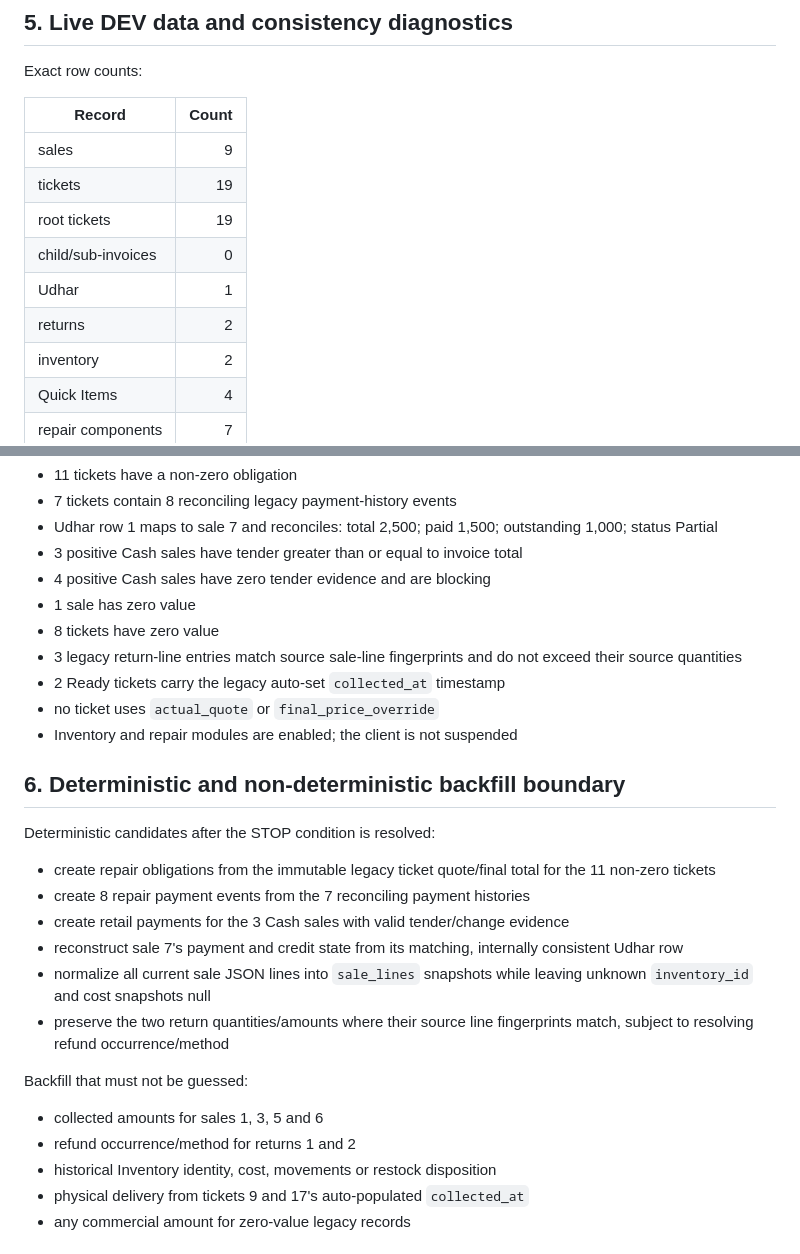
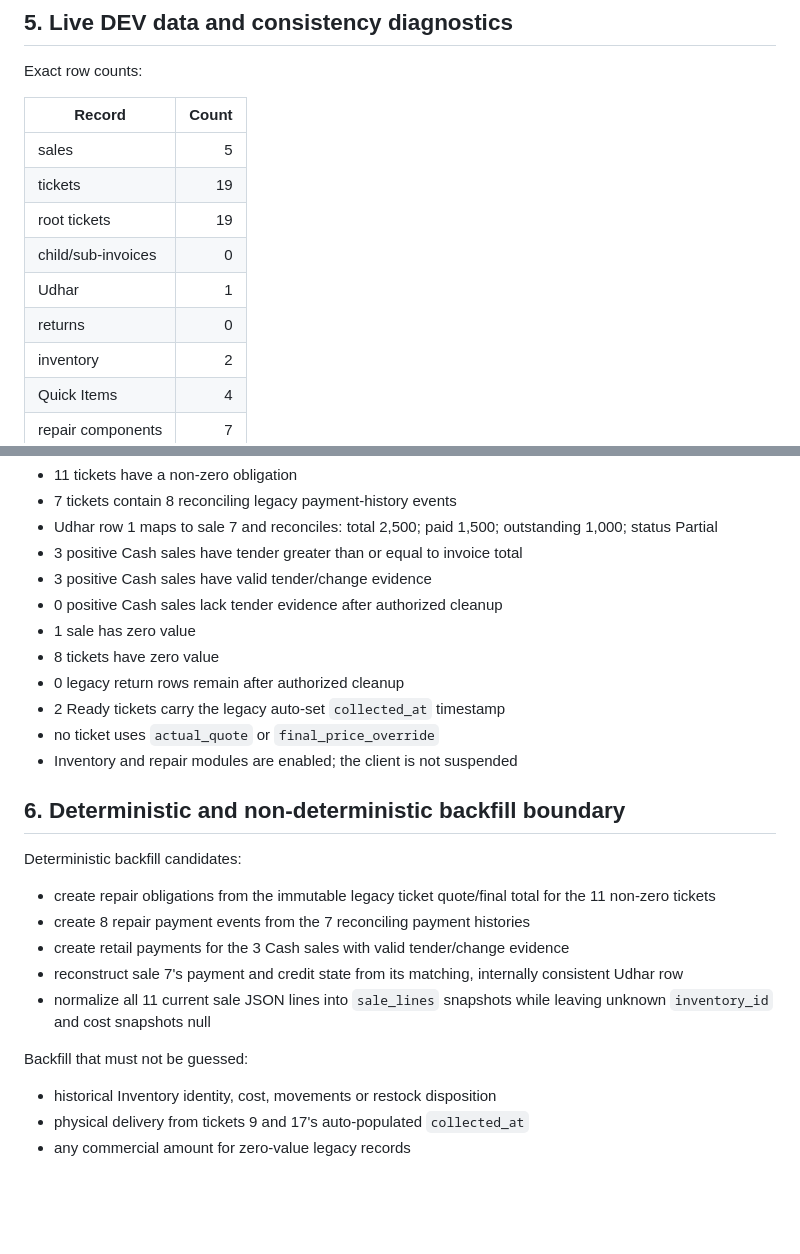
Before and after one commit to zaighaumrana/Orbitoshopv2-v1, a Markdown page: docs/PHASE3_TRANSACTION_LEDGER_FORENSIC.md, 2 parts joined by grey strips. GitHub-like rendering; blank space fills up the shorter version.

```diff
--- a/docs/PHASE3_TRANSACTION_LEDGER_FORENSIC.md
+++ b/docs/PHASE3_TRANSACTION_LEDGER_FORENSIC.md
@@ -167,12 +174,12 @@ Exact row counts:
 
 | Record | Count |
 |---|---:|
-| sales | 9 |
+| sales | 5 |
 | tickets | 19 |
 | root tickets | 19 |
 | child/sub-invoices | 0 |
 | Udhar | 1 |
-| returns | 2 |
+| returns | 0 |
 | inventory | 2 |
 | Quick Items | 4 |
 | repair components | 7 |
@@ -201,18 +208,18 @@ Other measured evidence:
 - Udhar row 1 maps to sale 7 and reconciles: total 2,500; paid 1,500;
   outstanding 1,000; status Partial
 - 3 positive Cash sales have tender greater than or equal to invoice total
-- 4 positive Cash sales have zero tender evidence and are blocking
+- 3 positive Cash sales have valid tender/change evidence
+- 0 positive Cash sales lack tender evidence after authorized cleanup
 - 1 sale has zero value
 - 8 tickets have zero value
-- 3 legacy return-line entries match source sale-line fingerprints and do not
-  exceed their source quantities
+- 0 legacy return rows remain after authorized cleanup
 - 2 Ready tickets carry the legacy auto-set `collected_at` timestamp
 - no ticket uses `actual_quote` or `final_price_override`
 - Inventory and repair modules are enabled; the client is not suspended
 
 ## 6. Deterministic and non-deterministic backfill boundary
 
-Deterministic candidates after the STOP condition is resolved:
+Deterministic backfill candidates:
 
 - create repair obligations from the immutable legacy ticket quote/final total
   for the 11 non-zero tickets
@@ -220,15 +227,11 @@ Deterministic candidates after the STOP condition is resolved:
 - create retail payments for the 3 Cash sales with valid tender/change evidence
 - reconstruct sale 7's payment and credit state from its matching, internally
   consistent Udhar row
-- normalize all current sale JSON lines into `sale_lines` snapshots while
+- normalize all 11 current sale JSON lines into `sale_lines` snapshots while
   leaving unknown `inventory_id` and cost snapshots null
-- preserve the two return quantities/amounts where their source line
-  fingerprints match, subject to resolving refund occurrence/method
 
 Backfill that must not be guessed:
 
-- collected amounts for sales 1, 3, 5 and 6
-- refund occurrence/method for returns 1 and 2
 - historical Inventory identity, cost, movements or restock disposition
 - physical delivery from tickets 9 and 17's auto-populated `collected_at`
 - any commercial amount for zero-value legacy records
```
Also changed, not shown: other parts of docs/PHASE3_TRANSACTION_LEDGER_FORENSIC.md (+32 -25 lines), docs/ORBITOSHOPV2_CLIENT_SCHEMA_AUDIT.md (+12 -5 lines).
